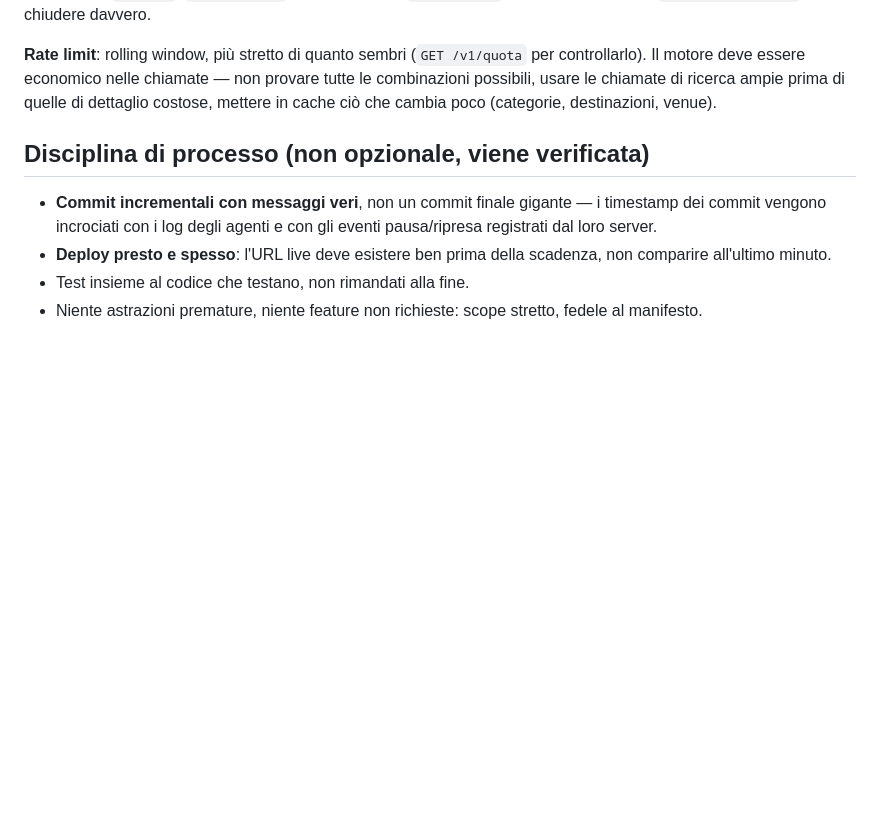
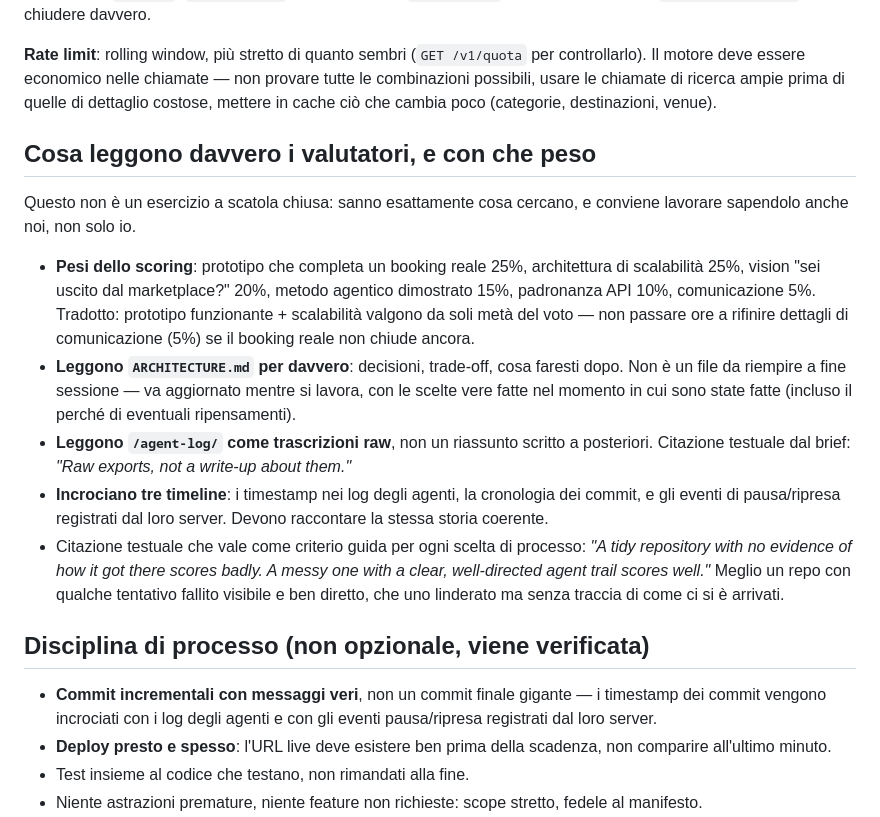
Before and after one commit to g-leonardi/vela-trip-agent, a Markdown page: AGENT-BRIEF.md, the part around the change. Drawn GitHub-style; blank space fills up the shorter version.

Commit message:
Brief: add evaluation context (scoring weights, what gets cross-referenced)

```diff
--- a/AGENT-BRIEF.md
+++ b/AGENT-BRIEF.md
@@ -81,6 +81,33 @@ chiamate — non provare tutte le combinazioni possibili, usare le chiamate di
 ricerca ampie prima di quelle di dettaglio costose, mettere in cache ciò che
 cambia poco (categorie, destinazioni, venue).
 
+## Cosa leggono davvero i valutatori, e con che peso
+
+Questo non è un esercizio a scatola chiusa: sanno esattamente cosa cercano,
+e conviene lavorare sapendolo anche noi, non solo io.
+
+- **Pesi dello scoring**: prototipo che completa un booking reale 25%,
+  architettura di scalabilità 25%, vision "sei uscito dal marketplace?" 20%,
+  metodo agentico dimostrato 15%, padronanza API 10%, comunicazione 5%.
+  Tradotto: prototipo funzionante + scalabilità valgono da soli metà del
+  voto — non passare ore a rifinire dettagli di comunicazione (5%) se il
+  booking reale non chiude ancora.
+- **Leggono `ARCHITECTURE.md` per davvero**: decisioni, trade-off, cosa
+  faresti dopo. Non è un file da riempire a fine sessione — va aggiornato
+  mentre si lavora, con le scelte vere fatte nel momento in cui sono state
+  fatte (incluso il perché di eventuali ripensamenti).
+- **Leggono `/agent-log/` come trascrizioni raw**, non un riassunto scritto
+  a posteriori. Citazione testuale dal brief: *"Raw exports, not a write-up
+  about them."*
+- **Incrociano tre timeline**: i timestamp nei log degli agenti, la
+  cronologia dei commit, e gli eventi di pausa/ripresa registrati dal loro
+  server. Devono raccontare la stessa storia coerente.
+- Citazione testuale che vale come criterio guida per ogni scelta di
+  processo: *"A tidy repository with no evidence of how it got there scores
+  badly. A messy one with a clear, well-directed agent trail scores well."*
+  Meglio un repo con qualche tentativo fallito visibile e ben diretto, che
+  uno linderato ma senza traccia di come ci si è arrivati.
+
 ## Disciplina di processo (non opzionale, viene verificata)
 
 - **Commit incrementali con messaggi veri**, non un commit finale gigante —
```
